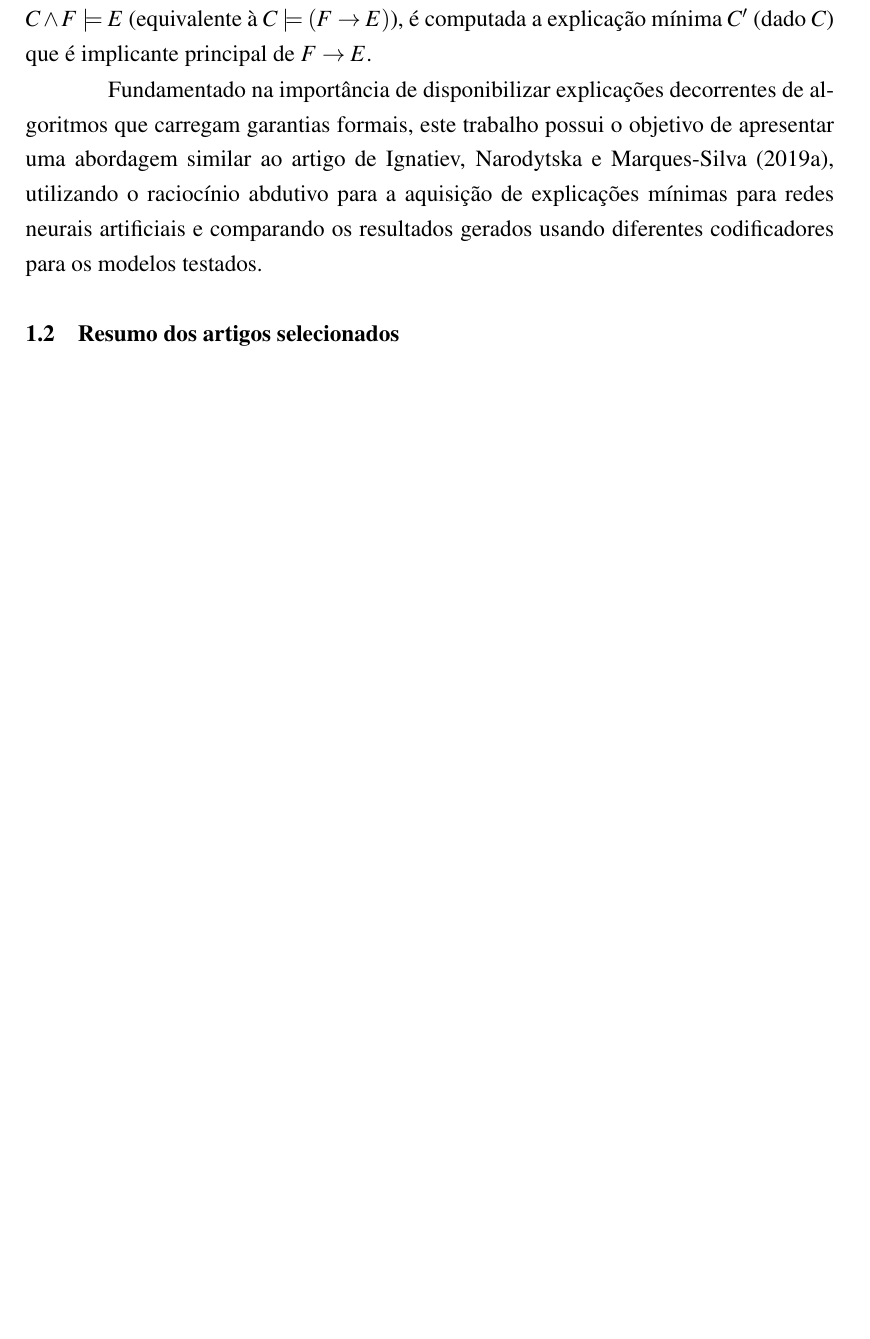
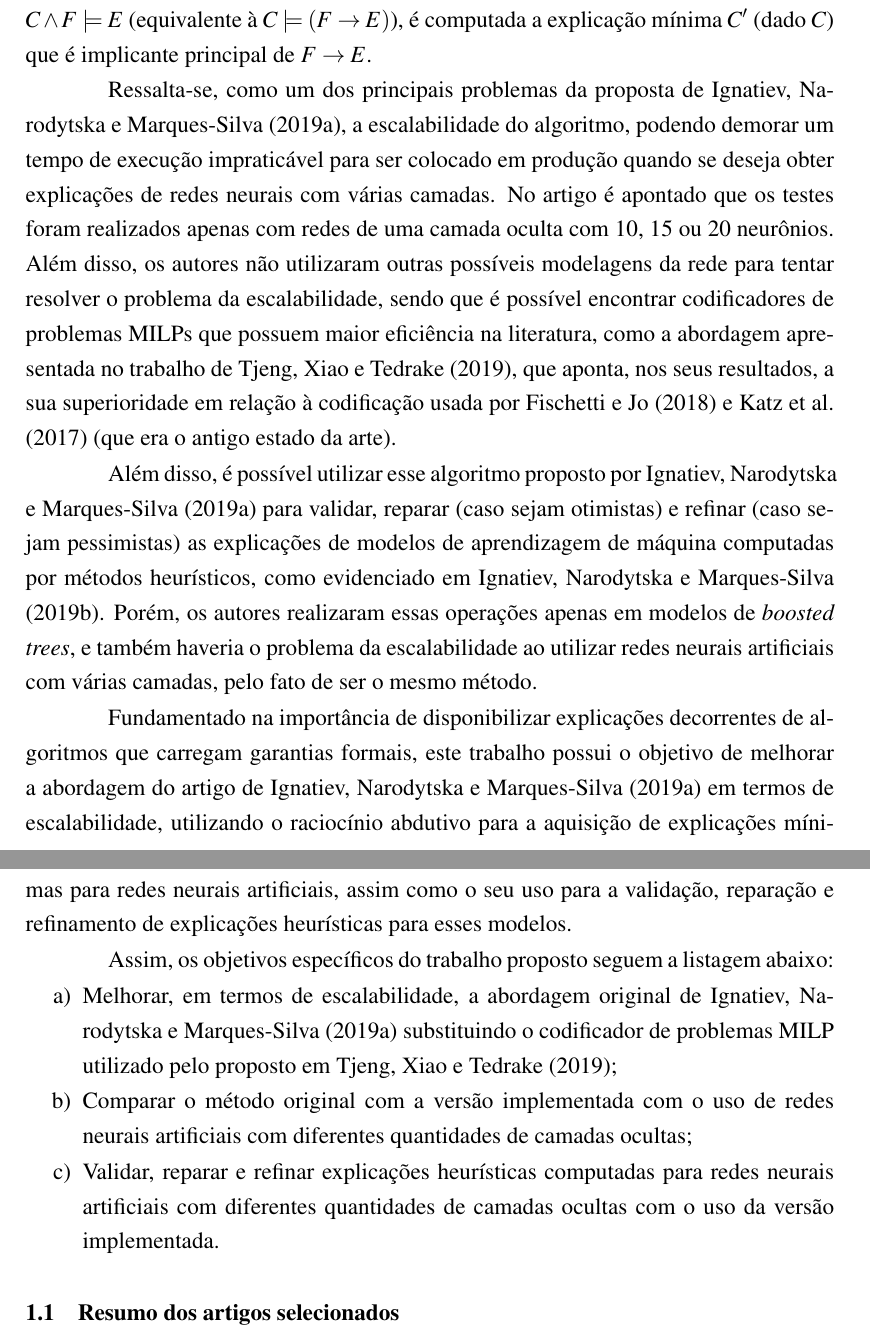
Before and after one commit to LeviCC8/Monograph, a LaTeX document (monografia.tex, which reads introducao.tex): part of page 14 of 26 before the commit and two parts of pages 14 and 15 of 27 after it, the two joined at a grey line, cut so that both start at the same text, the shorter picture padded with empty space. Compiled offline with pdfLaTeX.

Commit message:
add scalability problem and objectives

```diff
--- a/introducao.tex
+++ b/introducao.tex
@@ -12,7 +11,19 @@ Os métodos heurísticos são as principais abordagens utilizadas com o intuito
 
 Assim, abordagens não heurísticas para a computação dessas explicações tem sido abordadas em alguns trabalhos recentes. O artigo de \citeonline{Ignatiev_abduction} apresenta  um algoritmo \textit{model-agnostic}, assim como os métodos heurísticos, porém a computação das explicações mínimas geradas carregam uma garantia formal, pois a sua proposta é baseada em lógica utilizando o raciocínio abdutivo. A abordagem basicamente codifica um modelo $M$ de aprendizagem de máquina como um conjunto de restrições lineares $F$ em alguma teoria, a partir de um verificador de rede neural, que no caso é usado a modelagem de um problema de Programação Linear Inteira Mista (do inglês, \textit{Mixed Integer Linear Programming} - MILP) proposto por \citeonline{milp_01}, então, dado uma instância $C$ associado com a predição $E$ tal que $C \wedge F \models E$ (equivalente à $C \models (F \rightarrow E)$), é computada a explicação mínima $C'$ (dado $C$) que é implicante principal de  $F \rightarrow E$.
 
-Fundamentado na importância de disponibilizar explicações decorrentes de algoritmos que carregam garantias formais, este trabalho possui o objetivo de apresentar uma abordagem similar ao artigo de \citeonline{Ignatiev_abduction}, utilizando o raciocínio abdutivo para a aquisição de explicações mínimas para redes neurais artificiais e comparando os resultados gerados usando diferentes codificadores para os modelos testados.
+Ressalta-se, como um dos principais problemas da proposta de \citeonline{Ignatiev_abduction}, a escalabilidade do algoritmo, podendo demorar um tempo de execução impraticável para ser colocado em produção quando se deseja obter explicações de redes neurais com várias camadas. No artigo é apontado que os testes foram realizados apenas com redes de uma camada oculta com 10, 15 ou 20 neurônios. Além disso, os autores não utilizaram outras possíveis modelagens da rede para tentar resolver o problema da escalabilidade, sendo que é possível encontrar codificadores de problemas MILPs que possuem maior eficiência na literatura, como a abordagem apresentada no trabalho de \citeonline{milp_top}, que aponta, nos seus resultados, a sua superioridade em relação à codificação usada por \citeonline{milp_01} e \citeonline{reluplex} (que era o antigo estado da arte).
+
+Além disso, é possível utilizar esse algoritmo proposto por \citeonline{Ignatiev_abduction} para validar, reparar (caso sejam otimistas) e refinar (caso sejam pessimistas) as explicações de modelos de aprendizagem de máquina computadas por métodos heurísticos, como evidenciado em \citeonline{Ignatiev_why}. Porém, os autores realizaram essas operações apenas em modelos de \textit{boosted trees}, e também haveria o problema da escalabilidade ao utilizar redes neurais artificiais com várias camadas, pelo fato de ser o mesmo método.
+
+Fundamentado na importância de disponibilizar explicações decorrentes de algoritmos que carregam garantias formais, este trabalho possui o objetivo de melhorar a abordagem do artigo de \citeonline{Ignatiev_abduction} em termos de escalabilidade, utilizando o raciocínio abdutivo para a aquisição de explicações mínimas para redes neurais artificiais, assim como o seu uso para a validação, reparação e refinamento de explicações heurísticas para esses modelos.% e comparando o resultado original com o resultado utilizando o codificador de problemas MILP proposto em \citeonline{milp_top}.
+
+
+Assim, os objetivos específicos do trabalho proposto seguem a listagem abaixo:
+\begin{enumerate}[a)]
+    \item Melhorar, em termos de escalabilidade, a abordagem original de \citeonline{Ignatiev_abduction} substituindo o codificador de problemas MILP utilizado pelo proposto em \citeonline{milp_top};
+    \item Comparar o método original com a versão implementada com o uso de redes neurais artificiais com diferentes quantidades de camadas ocultas;
+    \item Validar, reparar e refinar explicações heurísticas computadas para redes neurais artificiais com diferentes quantidades de camadas ocultas com o uso da versão implementada.
+\end{enumerate}
 
 \section{Resumo dos artigos selecionados}
 
--- a/monografia.tex
+++ b/monografia.tex
@@ -12,6 +12,7 @@
  \setlength{\textwidth}{16cm}
  \setlength{\textheight}{23.5cm}
 
+ \usepackage[shortlabels]{enumitem}
 
 \begin{document}
 
```
Also changed, not shown: Monografia.pdf, introducao.tex (3 more changed lines).
